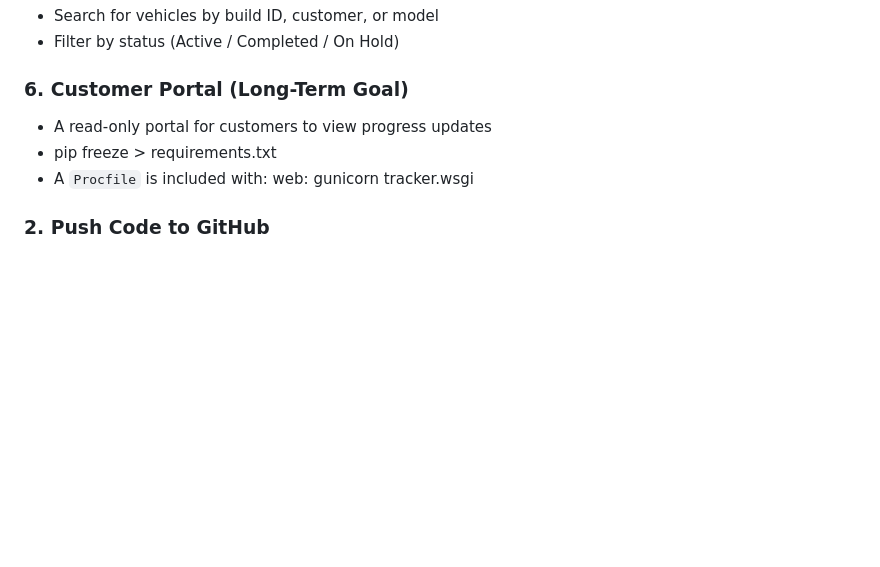
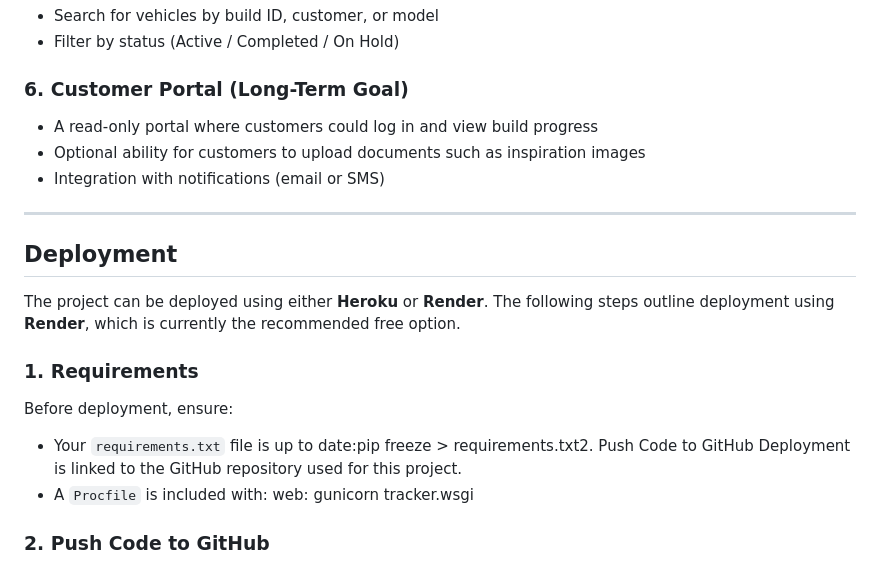
Before and after one commit to thomasfitz24/P3-vehicle-build-tracker, a Markdown page: README.md, the part around the change printed below. Drawn GitHub-style; blank space fills up the shorter version.

```diff
--- a/README.md
+++ b/README.md
@@ -311,8 +328,22 @@ Although the core CRUD features are complete, there are several planned improvem
 
 ### 6. Customer Portal (Long-Term Goal)
 
-- A read-only portal for customers to view progress updates
-- pip freeze > requirements.txt
+- A read-only portal where customers could log in and view build progress
+- Optional ability for customers to upload documents such as inspiration images
+- Integration with notifications (email or SMS)
+
+---
+
+## Deployment
+
+The project can be deployed using either **Heroku** or **Render**.
+The following steps outline deployment using **Render**, which is currently the recommended free option.
+
+### 1. Requirements
+
+Before deployment, ensure:
+
+- Your `requirements.txt` file is up to date:pip freeze > requirements.txt2. Push Code to GitHub Deployment is linked to the GitHub repository used for this project.
 - A `Procfile` is included with: web: gunicorn tracker.wsgi
 
 ### 2. Push Code to GitHub
```
Also changed, not shown: other parts of README.md (+27 -11 lines).
